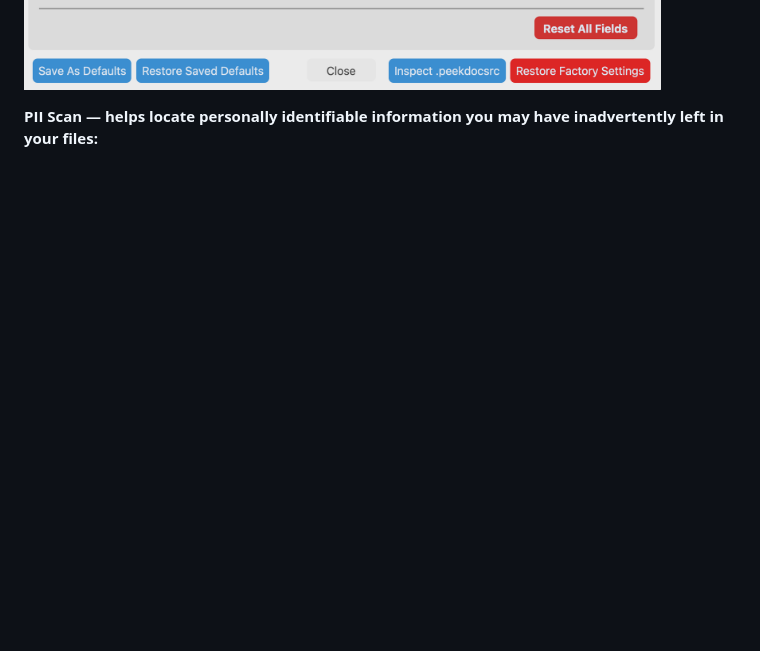
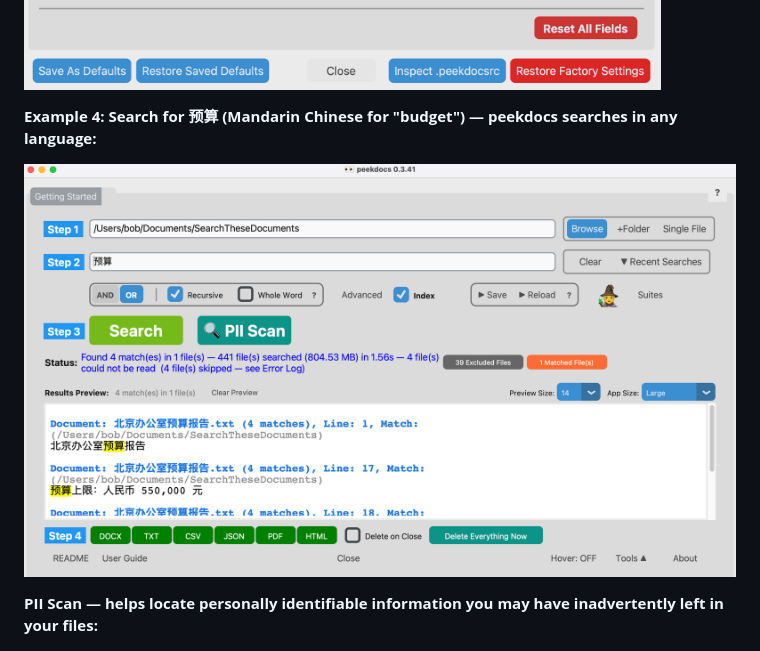
Before and after one commit to exbuf/peekdocs, a Markdown page: README.md, the part around the change. Rendered like a GitHub page; pictures changed too: docs/images/mandarin-search.png (added); blank space fills up the shorter version.

Commit message:
Add Example 4: Mandarin Chinese search screenshot to README
Co-Authored-By: Claude Opus 4.6 (1M context) <noreply@anthropic.com>

```diff
--- a/README.md
+++ b/README.md
@@ -170,6 +170,10 @@ Run `peekdocs -h` for the full list of flags, file types, and regex patterns.
 **3.b Lines Before and Lines After are set in the Advanced Search Options page, which pops up when you click 'Advanced' on the main page. Note: searching scanned images (.jpg, .png, .tiff, .bmp) requires the OCR checkbox to be checked in Advanced Search Options and Tesseract to be installed. Scanned PDFs with embedded text do not need OCR — peekdocs reads them directly:**
 
 ![Advanced Search Options with context lines set to 2](docs/images/honda-advanced-menu.png)
+
+**Example 4: Search for 预算 (Mandarin Chinese for "budget") — peekdocs searches in any language:**
+
+![Search for Chinese term](docs/images/mandarin-search.png)
 
 <a id="pii-scan-screenshot"></a>
 **PII Scan — helps locate personally identifiable information you may have inadvertently left in your files:**
```
